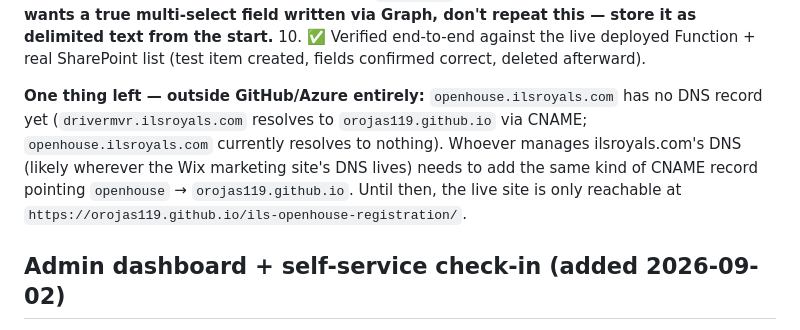
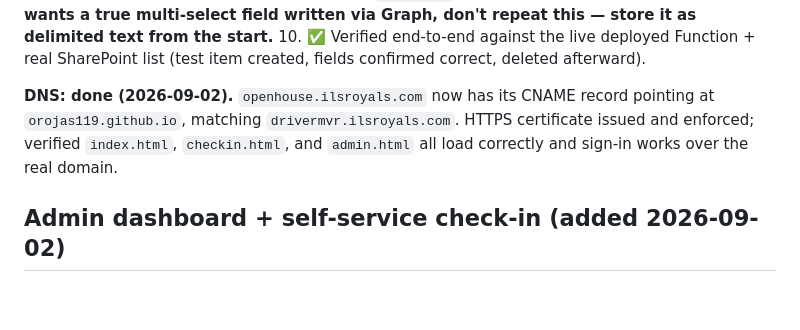
Before and after one commit to orojas119/ils-openhouse-registration, a Markdown page: SETUP.md, the part around the change. Rendered like a GitHub page; blank space fills up the shorter version.

Commit message:
Confirm DNS/HTTPS for openhouse.ilsroyals.com is live
Co-Authored-By: Claude Sonnet 5 <noreply@anthropic.com>

```diff
--- a/SETUP.md
+++ b/SETUP.md
@@ -126,13 +126,10 @@ this as authoritative):
     SharePoint list (test item created, fields confirmed correct, deleted
     afterward).
 
-**One thing left — outside GitHub/Azure entirely:** `openhouse.ilsroyals.com`
-has no DNS record yet (`drivermvr.ilsroyals.com` resolves to
-`orojas119.github.io` via CNAME; `openhouse.ilsroyals.com` currently resolves
-to nothing). Whoever manages ilsroyals.com's DNS (likely wherever the Wix
-marketing site's DNS lives) needs to add the same kind of CNAME record
-pointing `openhouse` → `orojas119.github.io`. Until then, the live site is
-only reachable at `https://orojas119.github.io/ils-openhouse-registration/`.
+**DNS: done (2026-09-02).** `openhouse.ilsroyals.com` now has its CNAME
+record pointing at `orojas119.github.io`, matching `drivermvr.ilsroyals.com`.
+HTTPS certificate issued and enforced; verified `index.html`, `checkin.html`,
+and `admin.html` all load correctly and sign-in works over the real domain.
 
 ## Admin dashboard + self-service check-in (added 2026-09-02)
 
```
